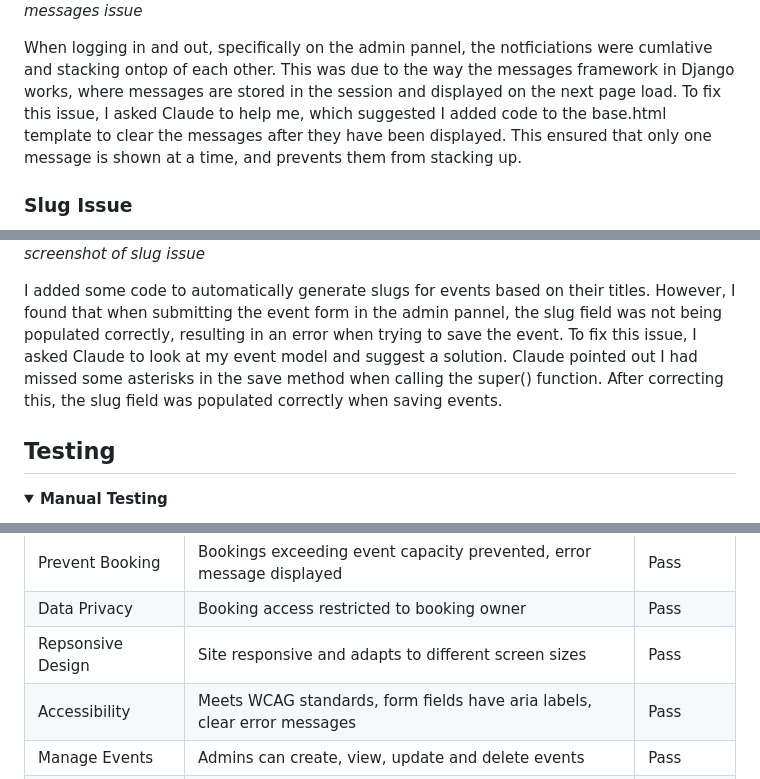
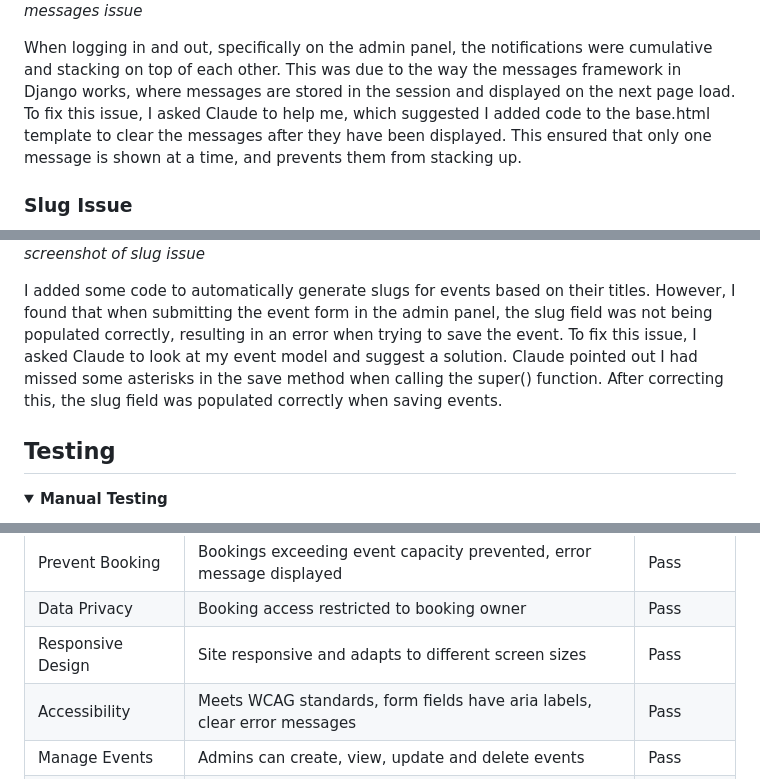
Before and after one commit to jonniecumming/harmonia_hall, a Markdown page: README.md, 3 parts joined by grey strips. GitHub-like rendering; folded sections open.

```diff
--- a/README.md
+++ b/README.md
@@ -392,13 +392,13 @@ When viewing pages on an iPhone 11 Pro, the footer bar was not displaying correc
 ![notification messages issue](/images/notifications-bug.png)
 *screenshot of notification messages issue*
 
-When logging in and out, specifically on the admin pannel, the notficiations were cumlative and stacking ontop of each other. This was due to the way the messages framework in Django works, where messages are stored in the session and displayed on the next page load. To fix this issue, I asked Claude to help me, which suggested I added code to the base.html template to clear the messages after they have been displayed. This ensured that only one message is shown at a time, and prevents them from stacking up.
+When logging in and out, specifically on the admin panel, the notifications were cumulative and stacking on top of each other. This was due to the way the messages framework in Django works, where messages are stored in the session and displayed on the next page load. To fix this issue, I asked Claude to help me, which suggested I added code to the base.html template to clear the messages after they have been displayed. This ensured that only one message is shown at a time, and prevents them from stacking up.
 
 ### Slug Issue
 ![slug issue](/images/slug-bug.png)
 *screenshot of slug issue*
 
-I added some code to automatically generate slugs for events based on their titles. However, I found that when submitting the event form in the admin pannel, the slug field was not being populated correctly, resulting in an error when trying to save the event. To fix this issue, I asked Claude to look at my event model and suggest a solution. Claude pointed out I had missed some asterisks in the save method when calling the super() function. After correcting this, the slug field was populated correctly when saving events.
+I added some code to automatically generate slugs for events based on their titles. However, I found that when submitting the event form in the admin panel, the slug field was not being populated correctly, resulting in an error when trying to save the event. To fix this issue, I asked Claude to look at my event model and suggest a solution. Claude pointed out I had missed some asterisks in the save method when calling the super() function. After correcting this, the slug field was populated correctly when saving events.
 
 
 </details>
@@ -468,7 +468,7 @@ I tested each user story to ensure that the acceptance criteria were met. This i
 | Cancel Bookings | Bookings successfully cancelled, capacity limits updated | Pass |
 | Prevent Booking | Bookings exceeding event capacity prevented, error message displayed | Pass |
 | Data Privacy | Booking access restricted to booking owner | Pass |
-| Repsonsive Design | Site responsive and adapts to different screen sizes | Pass |
+| Responsive Design | Site responsive and adapts to different screen sizes | Pass |
 | Accessibility | Meets WCAG standards, form fields have aria labels, clear error messages | Pass |
 | Manage Events | Admins can create, view, update and delete events | Pass |
 | About Page | Venue information and pictures displayed | Pass |
```
Also changed, not shown: other parts of README.md (+39 -35 lines).
